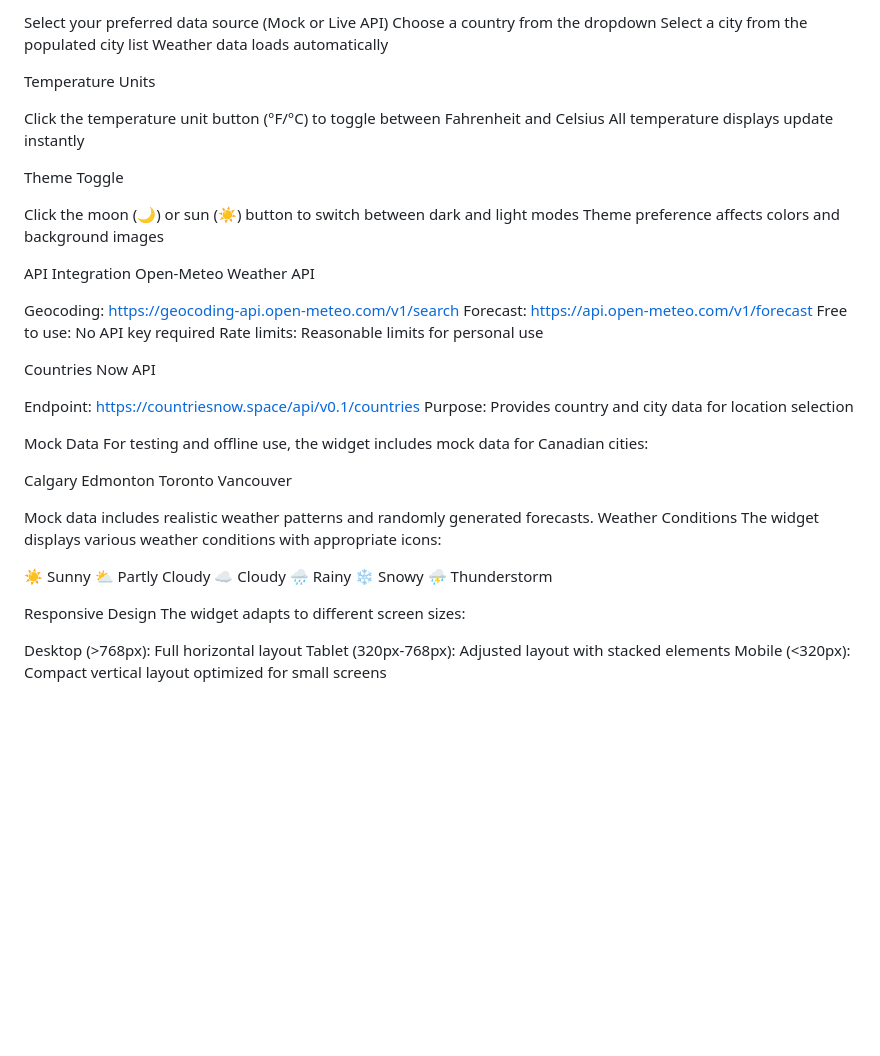
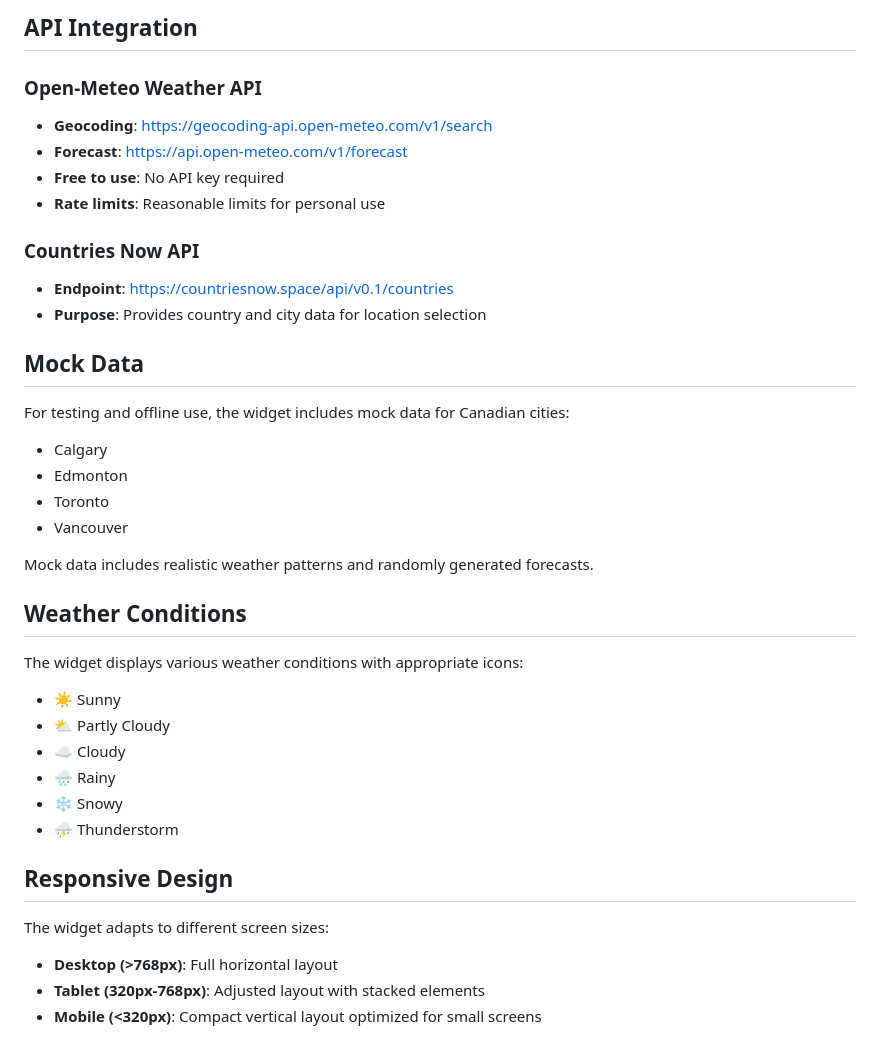
Before and after one commit to jer-webdesign/weather_forecast_widget, a Markdown page: README.md, the part around the change printed below. Drawn GitHub-style; blank space fills up the shorter version.

```diff
--- a/README.md
+++ b/README.md
@@ -56,54 +74,39 @@ Location Selection
 
-Select your preferred data source (Mock or Live API)
-Choose a country from the dropdown
-Select a city from the populated city list
-Weather data loads automatically
+## API Integration
 
-Temperature Units
+### Open-Meteo Weather API
+- **Geocoding**: https://geocoding-api.open-meteo.com/v1/search
+- **Forecast**: https://api.open-meteo.com/v1/forecast
+- **Free to use**: No API key required
+- **Rate limits**: Reasonable limits for personal use
 
-Click the temperature unit button (°F/°C) to toggle between Fahrenheit and Celsius
-All temperature displays update instantly
+### Countries Now API
+- **Endpoint**: https://countriesnow.space/api/v0.1/countries
+- **Purpose**: Provides country and city data for location selection
 
-Theme Toggle
+## Mock Data
 
-Click the moon (🌙) or sun (☀️) button to switch between dark and light modes
-Theme preference affects colors and background images
-
-API Integration
-Open-Meteo Weather API
-
-Geocoding: https://geocoding-api.open-meteo.com/v1/search
-Forecast: https://api.open-meteo.com/v1/forecast
-Free to use: No API key required
-Rate limits: Reasonable limits for personal use
-
-Countries Now API
-
-Endpoint: https://countriesnow.space/api/v0.1/countries
-Purpose: Provides country and city data for location selection
-
-Mock Data
 For testing and offline use, the widget includes mock data for Canadian cities:
-
-Calgary
-Edmonton
-Toronto
-Vancouver
+- Calgary
+- Edmonton
+- Toronto
+- Vancouver
 
 Mock data includes realistic weather patterns and randomly generated forecasts.
-Weather Conditions
+
+## Weather Conditions
+
 The widget displays various weather conditions with appropriate icons:
+- ☀️ Sunny
+- ⛅ Partly Cloudy
+- ☁️ Cloudy
+- 🌧️ Rainy
+- ❄️ Snowy
+- ⛈️ Thunderstorm
 
-☀️ Sunny
-⛅ Partly Cloudy
-☁️ Cloudy
-🌧️ Rainy
-❄️ Snowy
-⛈️ Thunderstorm
+## Responsive Design
 
-Responsive Design
 The widget adapts to different screen sizes:
-
-Desktop (>768px): Full horizontal layout
-Tablet (320px-768px): Adjusted layout with stacked elements
-Mobile (<320px): Compact vertical layout optimized for small screens
+- **Desktop (>768px)**: Full horizontal layout
+- **Tablet (320px-768px)**: Adjusted layout with stacked elements
+- **Mobile (<320px)**: Compact vertical layout optimized for small screens
```
Also changed, not shown: other parts of README.md (+52 -34 lines).
